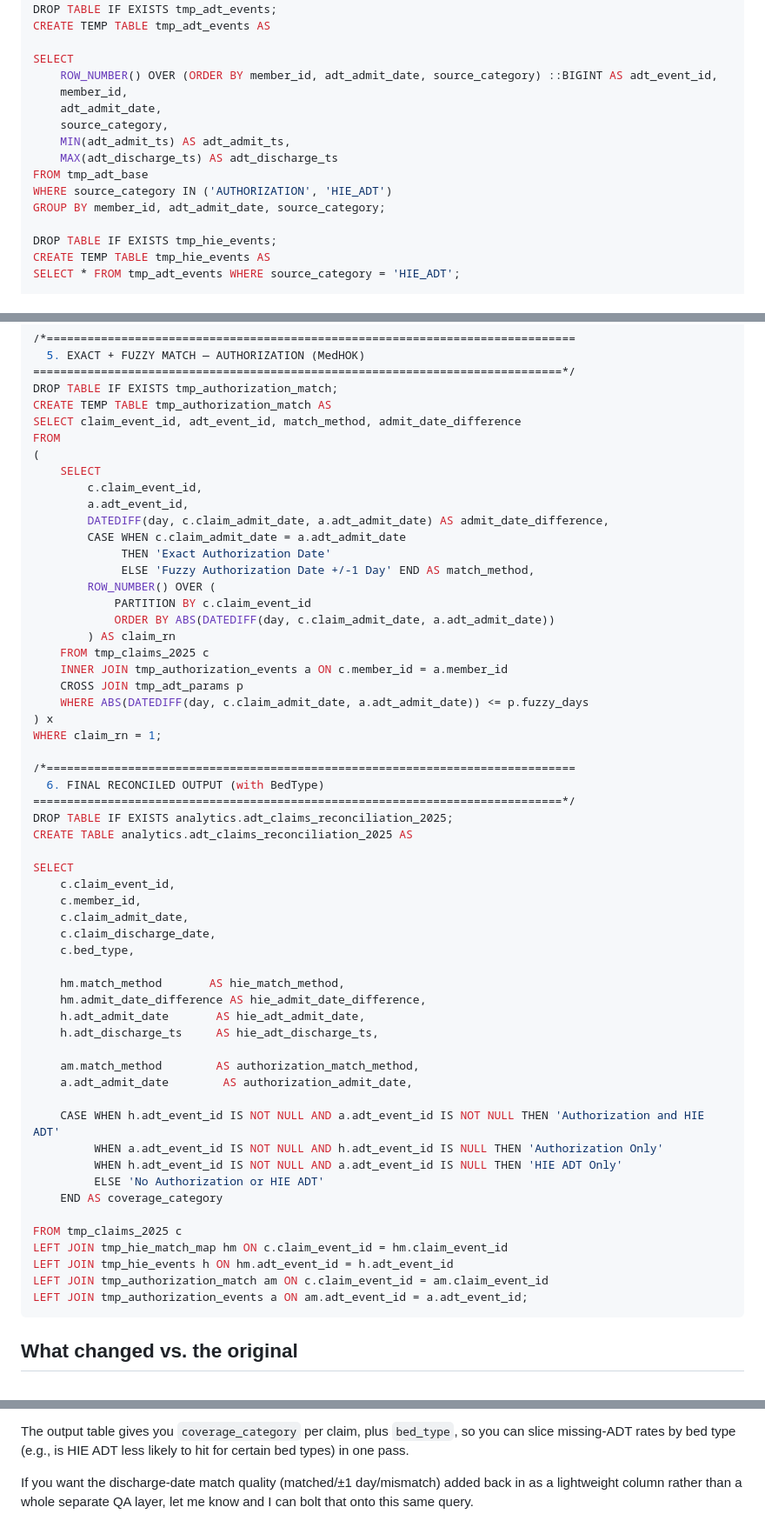
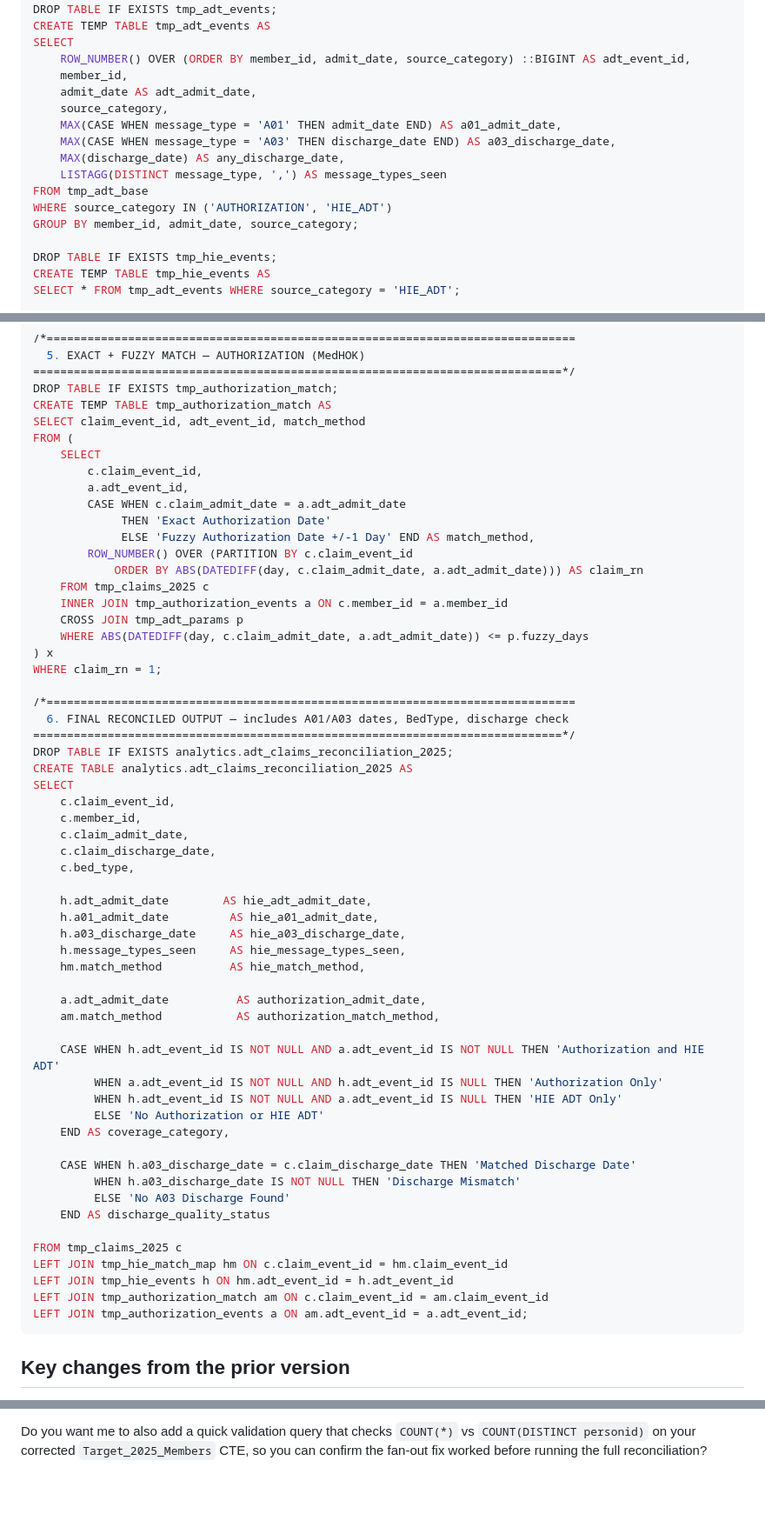
Before and after one commit to BasselD/report_automation, a Markdown page: adhoc/adt_research_claude.md, 3 parts joined by grey strips. Shown at 87% size. Drawn GitHub-style; blank space fills up the shorter version.

````diff
--- a/adhoc/adt_research_claude.md
+++ b/adhoc/adt_research_claude.md
@@ -75,17 +97,18 @@ WHERE TRY_CAST(a.admit_date AS DATE) >= DATEADD(day, 0 - p.fuzzy_days, p.start_d
 ==============================================================================*/
 DROP TABLE IF EXISTS tmp_adt_events;
 CREATE TEMP TABLE tmp_adt_events AS
-
 SELECT
-    ROW_NUMBER() OVER (ORDER BY member_id, adt_admit_date, source_category) ::BIGINT AS adt_event_id,
+    ROW_NUMBER() OVER (ORDER BY member_id, admit_date, source_category) ::BIGINT AS adt_event_id,
     member_id,
-    adt_admit_date,
+    admit_date AS adt_admit_date,
     source_category,
-    MIN(adt_admit_ts) AS adt_admit_ts,
-    MAX(adt_discharge_ts) AS adt_discharge_ts
+    MAX(CASE WHEN message_type = 'A01' THEN admit_date END) AS a01_admit_date,
+    MAX(CASE WHEN message_type = 'A03' THEN discharge_date END) AS a03_discharge_date,
+    MAX(discharge_date) AS any_discharge_date,
+    LISTAGG(DISTINCT message_type, ',') AS message_types_seen
 FROM tmp_adt_base
 WHERE source_category IN ('AUTHORIZATION', 'HIE_ADT')
-GROUP BY member_id, adt_admit_date, source_category;
+GROUP BY member_id, admit_date, source_category;
 
 DROP TABLE IF EXISTS tmp_hie_events;
 CREATE TEMP TABLE tmp_hie_events AS
@@ -145,20 +163,16 @@ SELECT * FROM tmp_fuzzy_hie_match;
 ==============================================================================*/
 DROP TABLE IF EXISTS tmp_authorization_match;
 CREATE TEMP TABLE tmp_authorization_match AS
-SELECT claim_event_id, adt_event_id, match_method, admit_date_difference
-FROM
-(
+SELECT claim_event_id, adt_event_id, match_method
+FROM (
     SELECT
         c.claim_event_id,
         a.adt_event_id,
-        DATEDIFF(day, c.claim_admit_date, a.adt_admit_date) AS admit_date_difference,
         CASE WHEN c.claim_admit_date = a.adt_admit_date
              THEN 'Exact Authorization Date'
              ELSE 'Fuzzy Authorization Date +/-1 Day' END AS match_method,
-        ROW_NUMBER() OVER (
-            PARTITION BY c.claim_event_id
-            ORDER BY ABS(DATEDIFF(day, c.claim_admit_date, a.adt_admit_date))
-        ) AS claim_rn
+        ROW_NUMBER() OVER (PARTITION BY c.claim_event_id
+            ORDER BY ABS(DATEDIFF(day, c.claim_admit_date, a.adt_admit_date))) AS claim_rn
     FROM tmp_claims_2025 c
     INNER JOIN tmp_authorization_events a ON c.member_id = a.member_id
     CROSS JOIN tmp_adt_params p
@@ -167,11 +181,10 @@ FROM
 WHERE claim_rn = 1;
 
 /*==============================================================================
-  6. FINAL RECONCILED OUTPUT (with BedType)
+  6. FINAL RECONCILED OUTPUT — includes A01/A03 dates, BedType, discharge check
 ==============================================================================*/
 DROP TABLE IF EXISTS analytics.adt_claims_reconciliation_2025;
 CREATE TABLE analytics.adt_claims_reconciliation_2025 AS
-
 SELECT
     c.claim_event_id,
     c.member_id,
@@ -179,19 +192,25 @@ SELECT
     c.claim_discharge_date,
     c.bed_type,
 
-    hm.match_method       AS hie_match_method,
-    hm.admit_date_difference AS hie_admit_date_difference,
-    h.adt_admit_date       AS hie_adt_admit_date,
-    h.adt_discharge_ts     AS hie_adt_discharge_ts,
+    h.adt_admit_date        AS hie_adt_admit_date,
+    h.a01_admit_date         AS hie_a01_admit_date,
+    h.a03_discharge_date     AS hie_a03_discharge_date,
+    h.message_types_seen     AS hie_message_types_seen,
+    hm.match_method          AS hie_match_method,
 
-    am.match_method        AS authorization_match_method,
-    a.adt_admit_date        AS authorization_admit_date,
+    a.adt_admit_date          AS authorization_admit_date,
+    am.match_method           AS authorization_match_method,
 
     CASE WHEN h.adt_event_id IS NOT NULL AND a.adt_event_id IS NOT NULL THEN 'Authorization and HIE ADT'
          WHEN a.adt_event_id IS NOT NULL AND h.adt_event_id IS NULL THEN 'Authorization Only'
          WHEN h.adt_event_id IS NOT NULL AND a.adt_event_id IS NULL THEN 'HIE ADT Only'
          ELSE 'No Authorization or HIE ADT'
-    END AS coverage_category
+    END AS coverage_category,
+
+    CASE WHEN h.a03_discharge_date = c.claim_discharge_date THEN 'Matched Discharge Date'
+         WHEN h.a03_discharge_date IS NOT NULL THEN 'Discharge Mismatch'
+         ELSE 'No A03 Discharge Found'
+    END AS discharge_quality_status
 
 FROM tmp_claims_2025 c
 LEFT JOIN tmp_hie_match_map hm ON c.claim_event_id = hm.claim_event_id
@@ -200,5 +219,5 @@ LEFT JOIN tmp_authorization_match am ON c.claim_event_id = am.claim_event_id
 LEFT JOIN tmp_authorization_events a ON am.adt_event_id = a.adt_event_id;
 ```
 
-## What changed vs. the original
+## Key changes from the prior version
 
@@ -209,4 +228,2 @@ LEFT JOIN tmp_authorization_events a ON am.adt_event_id = a.adt_event_id;
 
-The output table gives you `coverage_category` per claim, plus `bed_type`, so you can slice missing-ADT rates by bed type (e.g., is HIE ADT less likely to hit for certain bed types) in one pass.
-
-If you want the discharge-date match quality (matched/±1 day/mismatch) added back in as a lightweight column rather than a whole separate QA layer, let me know and I can bolt that onto this same query.
+Do you want me to also add a quick validation query that checks `COUNT(*)` vs `COUNT(DISTINCT personid)` on your corrected `Target_2025_Members` CTE, so you can confirm the fan-out fix worked before running the full reconciliation?
````
Also changed, not shown: other parts of adhoc/adt_research_claude.md (+71 -54 lines).
